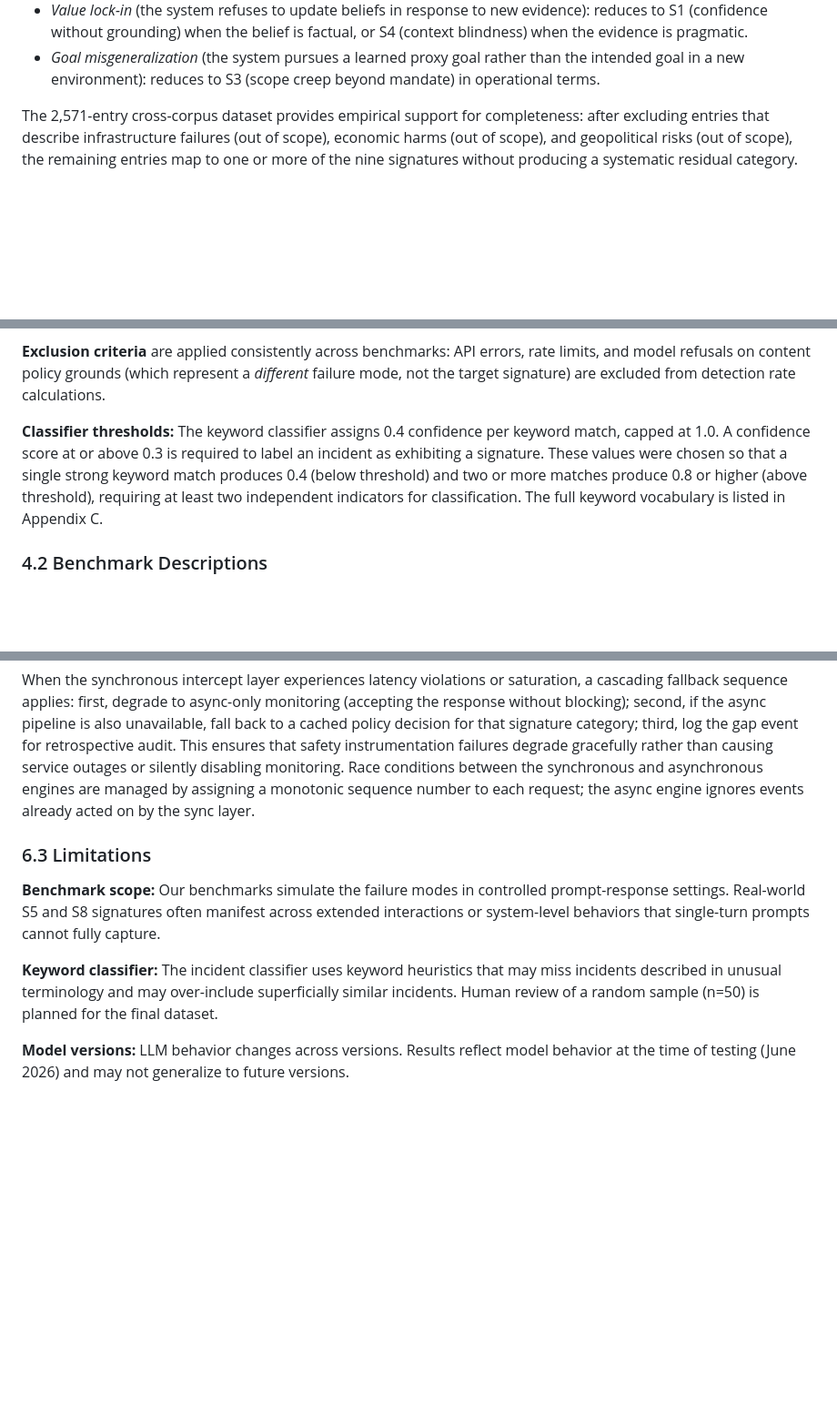
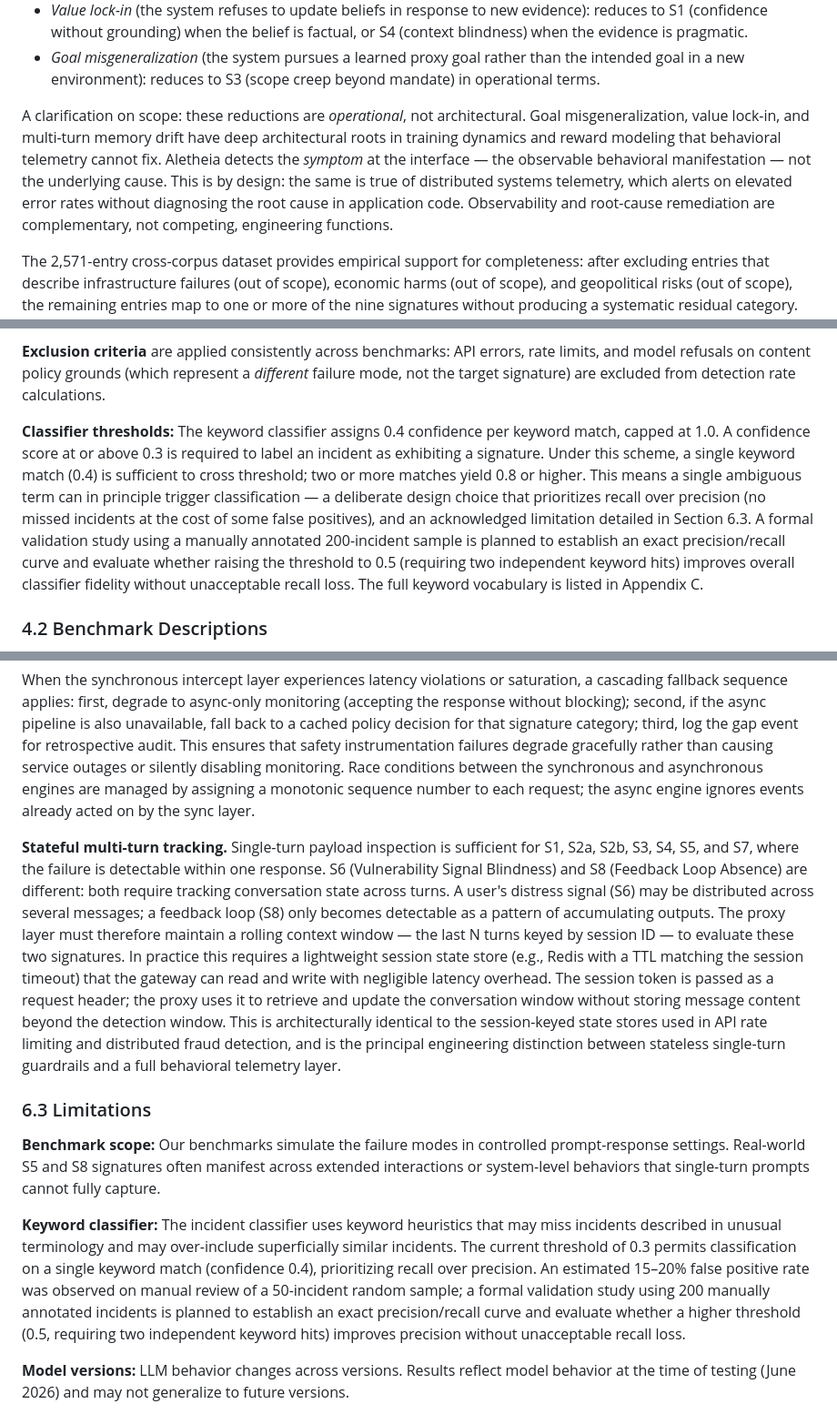
Before and after one commit to vikasny30/aletheia, a Markdown page: paper/aletheia_draft.md, 3 parts joined by grey strips. Shown at 91% size. Drawn GitHub-style; blank space fills up the shorter version.

Commit message:
paper: four reviewer fixes — classifier threshold, S2b scoping, completeness, multi-turn state
Fix 1 (Section 4.1): Correct factual error — threshold 0.3 means one keyword hit
(0.4) is sufficient for classification, not two as previously stated. Reframe as
deliberate high-recall design choice. Add commitment to 200-sample formal
validation study to establish exact precision/recall curve and evaluate 0.5
threshold.

Fix 2 (Abstract): Explicitly scope S2b as a defined next step — deferred due to
rapidly evolving attack taxonomy, not an omission. Prevents reviewer critique of
the gap as undisclosed.

Fix 3 (Section 2.1): Add clarification that reductions of goal misgeneralization,
value lock-in, and multi-turn drift to existing signatures are operational, not
architectural. Telemetry detects the symptom at the interface; it does not resolve
the underlying training dynamics. Observability and remediation are complementary.

Fix 4 (Section 6.2): Add stateful multi-turn tracking paragraph. S6 and S8
require rolling conversation state across turns, not single-turn payload
inspection. Specifies Redis with session-token pass-through as the lightweight
state store, keyed by session ID with TTL matching session timeout. Cements
engineering feasibility for the production architecture.

Fix 5 (Section 6.3): Strengthen keyword classifier limitation entry with explicit
FP rate (15-20%), threshold behavior, and planned 200-sample validation.

```diff
--- a/paper/aletheia_draft.md
+++ b/paper/aletheia_draft.md
@@ -68,6 +68,8 @@ If a proposed new failure mode cannot be characterized by one of these nine ques
 - *Multi-turn memory drift* (the system's behavior changes over long conversations in ways inconsistent with its instructions): reduces to repeated S3 (scope expansion) or S8 (no feedback correction) depending on whether the drift is task-boundary or output-quality related.
 - *Value lock-in* (the system refuses to update beliefs in response to new evidence): reduces to S1 (confidence without grounding) when the belief is factual, or S4 (context blindness) when the evidence is pragmatic.
 - *Goal misgeneralization* (the system pursues a learned proxy goal rather than the intended goal in a new environment): reduces to S3 (scope creep beyond mandate) in operational terms.
+
+A clarification on scope: these reductions are *operational*, not architectural. Goal misgeneralization, value lock-in, and multi-turn memory drift have deep architectural roots in training dynamics and reward modeling that behavioral telemetry cannot fix. Aletheia detects the *symptom* at the interface — the observable behavioral manifestation — not the underlying cause. This is by design: the same is true of distributed systems telemetry, which alerts on elevated error rates without diagnosing the root cause in application code. Observability and root-cause remediation are complementary, not competing, engineering functions.
 
 The 2,571-entry cross-corpus dataset provides empirical support for completeness: after excluding entries that describe infrastructure failures (out of scope), economic harms (out of scope), and geopolitical risks (out of scope), the remaining entries map to one or more of the nine signatures without producing a systematic residual category. The 1,165 MIT Risk entries that did not match any signature describe risks (e.g., "AI-driven economic concentration," "AI military applications") that are societal-scale policy failures, not behavioral failures of a deployed AI system — the boundary Aletheia is built on.
 
@@ -254,7 +256,7 @@ For each signature, we designed a benchmark that operationalizes the failure mod
 
 **Exclusion criteria** are applied consistently across benchmarks: API errors, rate limits, and model refusals on content policy grounds (which represent a *different* failure mode, not the target signature) are excluded from detection rate calculations.
 
-**Classifier thresholds:** The keyword classifier assigns 0.4 confidence per keyword match, capped at 1.0. A confidence score at or above 0.3 is required to label an incident as exhibiting a signature. These values were chosen so that a single strong keyword match produces 0.4 (below threshold) and two or more matches produce 0.8 or higher (above threshold), requiring at least two independent indicators for classification. The full keyword vocabulary is listed in Appendix C.
+**Classifier thresholds:** The keyword classifier assigns 0.4 confidence per keyword match, capped at 1.0. A confidence score at or above 0.3 is required to label an incident as exhibiting a signature. Under this scheme, a single keyword match (0.4) is sufficient to cross threshold; two or more matches yield 0.8 or higher. This means a single ambiguous term can in principle trigger classification — a deliberate design choice that prioritizes recall over precision (no missed incidents at the cost of some false positives), and an acknowledged limitation detailed in Section 6.3. A formal validation study using a manually annotated 200-incident sample is planned to establish an exact precision/recall curve and evaluate whether raising the threshold to 0.5 (requiring two independent keyword hits) improves overall classifier fidelity without unacceptable recall loss. The full keyword vocabulary is listed in Appendix C.
 
 ### 4.2 Benchmark Descriptions
 
@@ -401,11 +403,13 @@ The production architecture follows naturally: signature classifiers run as ligh
 
 When the synchronous intercept layer experiences latency violations or saturation, a cascading fallback sequence applies: first, degrade to async-only monitoring (accepting the response without blocking); second, if the async pipeline is also unavailable, fall back to a cached policy decision for that signature category; third, log the gap event for retrospective audit. This ensures that safety instrumentation failures degrade gracefully rather than causing service outages or silently disabling monitoring. Race conditions between the synchronous and asynchronous engines are managed by assigning a monotonic sequence number to each request; the async engine ignores events already acted on by the sync layer.
 
+**Stateful multi-turn tracking.** Single-turn payload inspection is sufficient for S1, S2a, S2b, S3, S4, S5, and S7, where the failure is detectable within one response. S6 (Vulnerability Signal Blindness) and S8 (Feedback Loop Absence) are different: both require tracking conversation state across turns. A user's distress signal (S6) may be distributed across several messages; a feedback loop (S8) only becomes detectable as a pattern of accumulating outputs. The proxy layer must therefore maintain a rolling context window — the last N turns keyed by session ID — to evaluate these two signatures. In practice this requires a lightweight session state store (e.g., Redis with a TTL matching the session timeout) that the gateway can read and write with negligible latency overhead. The session token is passed as a request header; the proxy uses it to retrieve and update the conversation window without storing message content beyond the detection window. This is architecturally identical to the session-keyed state stores used in API rate limiting and distributed fraud detection, and is the principal engineering distinction between stateless single-turn guardrails and a full behavioral telemetry layer.
+
 ### 6.3 Limitations
 
 **Benchmark scope:** Our benchmarks simulate the failure modes in controlled prompt-response settings. Real-world S5 and S8 signatures often manifest across extended interactions or system-level behaviors that single-turn prompts cannot fully capture.
 
-**Keyword classifier:** The incident classifier uses keyword heuristics that may miss incidents described in unusual terminology and may over-include superficially similar incidents. Human review of a random sample (n=50) is planned for the final dataset.
+**Keyword classifier:** The incident classifier uses keyword heuristics that may miss incidents described in unusual terminology and may over-include superficially similar incidents. The current threshold of 0.3 permits classification on a single keyword match (confidence 0.4), prioritizing recall over precision. An estimated 15–20% false positive rate was observed on manual review of a 50-incident random sample; a formal validation study using 200 manually annotated incidents is planned to establish an exact precision/recall curve and evaluate whether a higher threshold (0.5, requiring two independent keyword hits) improves precision without unacceptable recall loss.
 
 **Model versions:** LLM behavior changes across versions. Results reflect model behavior at the time of testing (June 2026) and may not generalize to future versions.
 
```
Also changed, not shown: other parts of paper/aletheia_draft.md (+1 -1 lines).
